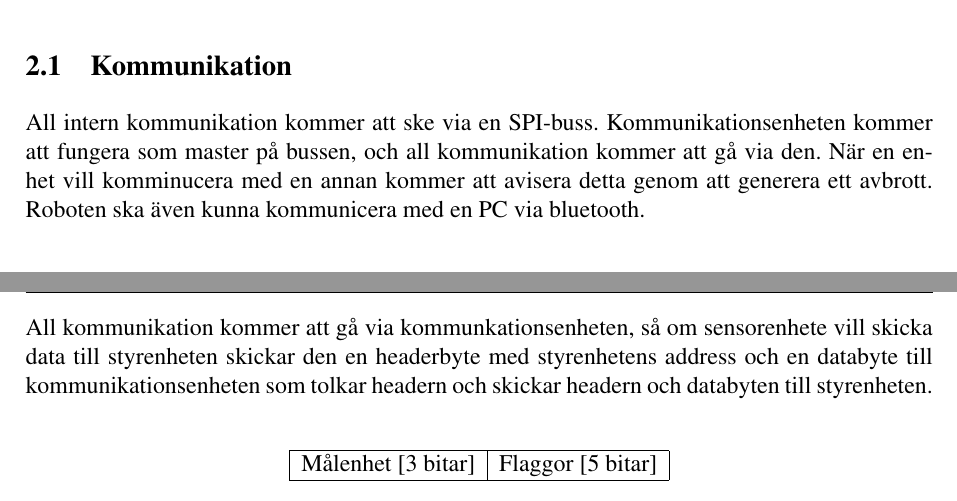
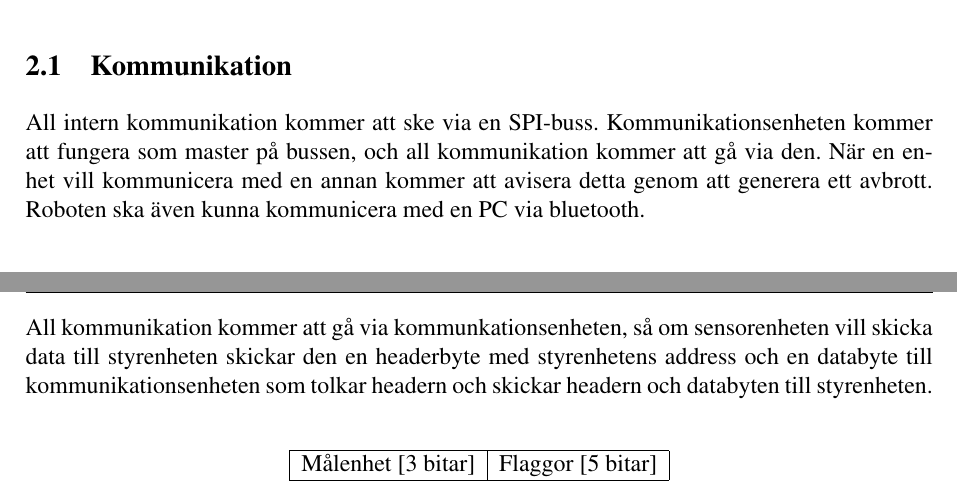
Before and after one commit to johanjoensson/Komborobot, a LaTeX document (Dokumentation/Designspec/designspec.tex, which reads Dokumentation/Designspec/helhet.tex, Dokumentation/Designspec/protokoll.tex): two parts of pages 6 and 7 of 16, joined at a grey line, cut so that both start at the same text. Compiled offline with pdfLaTeX.

Commit message:
ändrat stavfel

```diff
--- a/Dokumentation/Designspec/helhet.tex
+++ b/Dokumentation/Designspec/helhet.tex
@@ -11,7 +11,7 @@ Varje enhet kommer styras av en egen AVR-processor.
 
 
 \subsection{Kommunikation}
-All intern kommunikation kommer att ske via en SPI-buss. Kommunikationsenheten kommer att fungera som master på bussen, och all kommunikation kommer att gå via den. När en enhet vill komminucera med en annan kommer att avisera detta genom att generera ett avbrott.
+All intern kommunikation kommer att ske via en SPI-buss. Kommunikationsenheten kommer att fungera som master på bussen, och all kommunikation kommer att gå via den. När en enhet vill kommunicera med en annan kommer att avisera detta genom att generera ett avbrott.
 Roboten ska även kunna kommunicera med en PC via bluetooth.
 
 %%\subsection{Uppgraderbarhet}
--- a/Dokumentation/Designspec/protokoll.tex
+++ b/Dokumentation/Designspec/protokoll.tex
@@ -9,7 +9,7 @@ De tre mest signifikanta bitarna i headern anger till vilken enhet informationen
 hur denna information ska behandlas. Uppdelningen kan ses i tabell \ref{tab:header}.
 Kodningen av de tre mest signifikanta bitarna kan ses i tabell \ref{tab:headerkod}.
 
-All kommunikation kommer att gå via kommunkationsenheten, så om sensorenhete vill
+All kommunikation kommer att gå via kommunkationsenheten, så om sensorenheten vill
 skicka data till styrenheten skickar den en headerbyte med styrenhetens address och en databyte till kommunikationsenheten som
 tolkar headern och skickar headern och databyten till styrenheten.
 \begin{table}[h]
```
